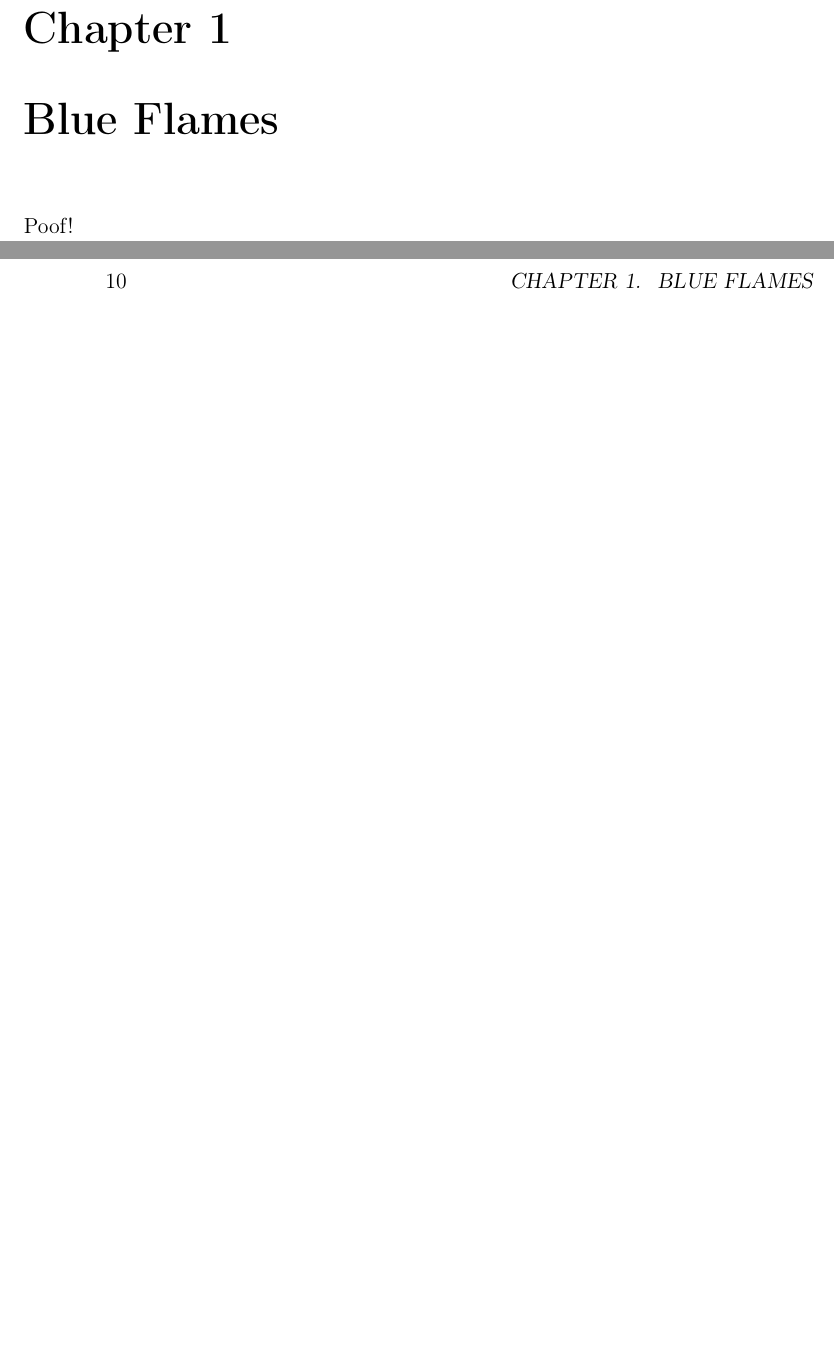
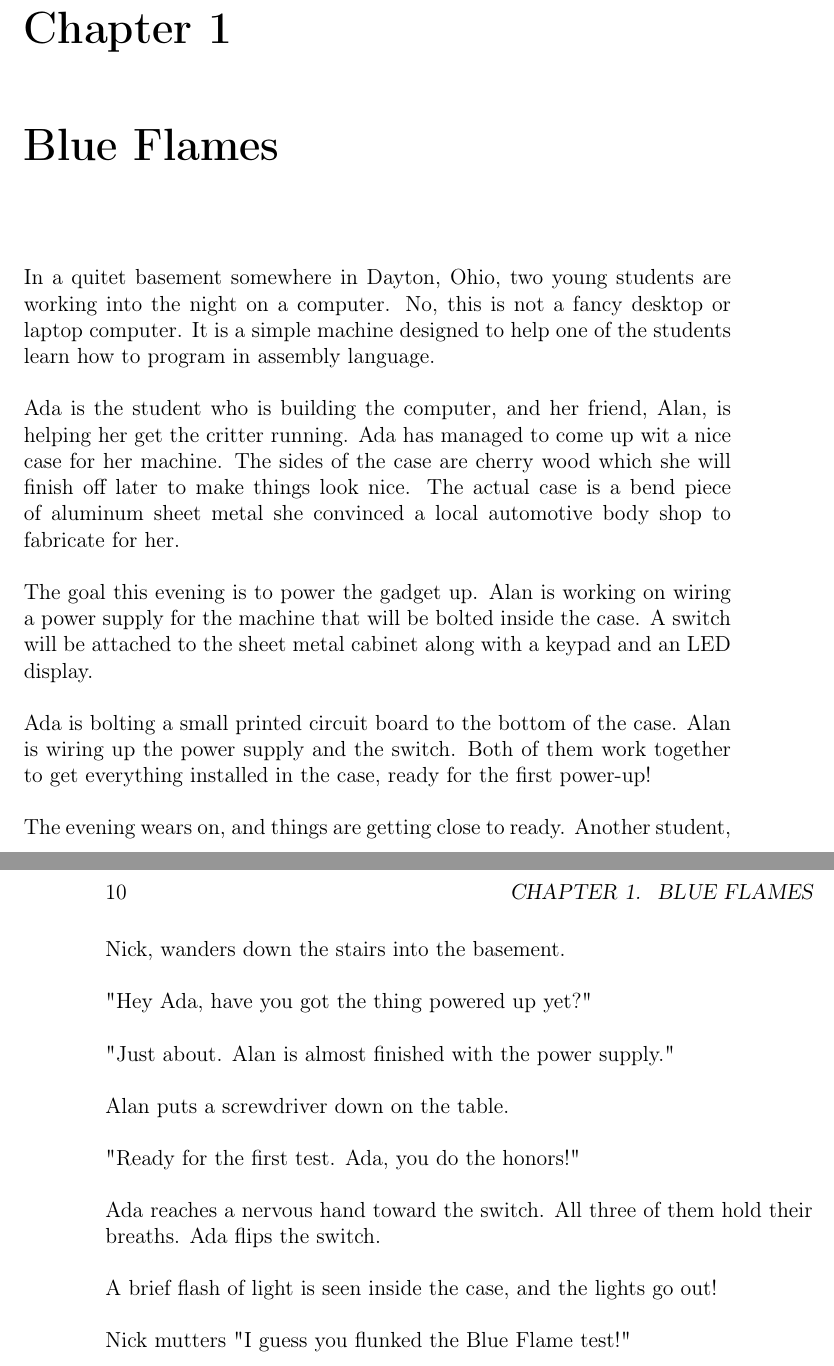
Before and after one commit to rblack42/cs-the-novel, a LaTeX book (main.tex, which reads csnovel.sty, tex/blueflame.tex): two parts of pages 9 and 10 of 14, joined at a grey line, cut so that both start at the same text, the shorter picture padded with empty space. Compiled offline with pdfLaTeX.

Commit message:
Added first story

```diff
--- a/csnovel.sty
+++ b/csnovel.sty
@@ -5,3 +5,7 @@
 \usepackage[utf8]{inputenc}
 \usepackage[T1]{fontenc}
 \usepackage{imakeidx}
+
+\lstset{language=c++}
+\parindent 0pt
+\parskip 5mm
--- a/tex/blueflame.tex
+++ b/tex/blueflame.tex
@@ -2,6 +2,41 @@
 \begin{document}
 \chapter{Blue Flames}
 
-Poof!
+In a quitet basement somewhere in Dayton, Ohio, two young students are working
+into the night on a computer. No, this is not a fancy desktop or laptop
+computer. It is a simple machine designed to help one of the students learn how
+to program in assembly language.
+
+Ada is the student who is building the computer, and her friend, Alan, is
+helping her get the critter running. Ada has managed to come up wit a nice case
+for her machine. The sides of the case are cherry wood which she will finish
+off later to make things look nice. The actual case is a bend piece of aluminum
+sheet metal she convinced a local automotive body shop to fabricate for her.
+
+The goal this evening is to power the gadget up. Alan is working on wiring a
+power supply for the machine that will be bolted inside the case. A switch will
+be attached to the sheet metal cabinet along with a keypad and an LED display.
+
+Ada is bolting a small printed circuit board to the bottom of the case. Alan is
+wiring up the power supply and the switch. Both of them work together to get
+everything installed in the case, ready for the first power-up!
+
+The evening wears on, and things are getting close to ready. Another student,
+Nick, wanders down the stairs into the basement.
+
+"Hey Ada, have you got the thing powered up yet?"
+
+"Just about. Alan is almost finished with the power supply."
+
+Alan puts a screwdriver down on the table.
+
+"Ready for the first test. Ada, you do the honors!"
+
+Ada reaches a nervous hand toward the switch. All three of them hold their
+breaths. Ada flips the switch.
+
+A brief flash of light is seen inside the case, and the lights go out!
+
+Nick mutters "I guess you flunked the Blue Flame test!"
 
 \end{document}
```
Also changed, not shown: tex/atoms.tex (+7 -3 lines), Makefile, main.pdf.
